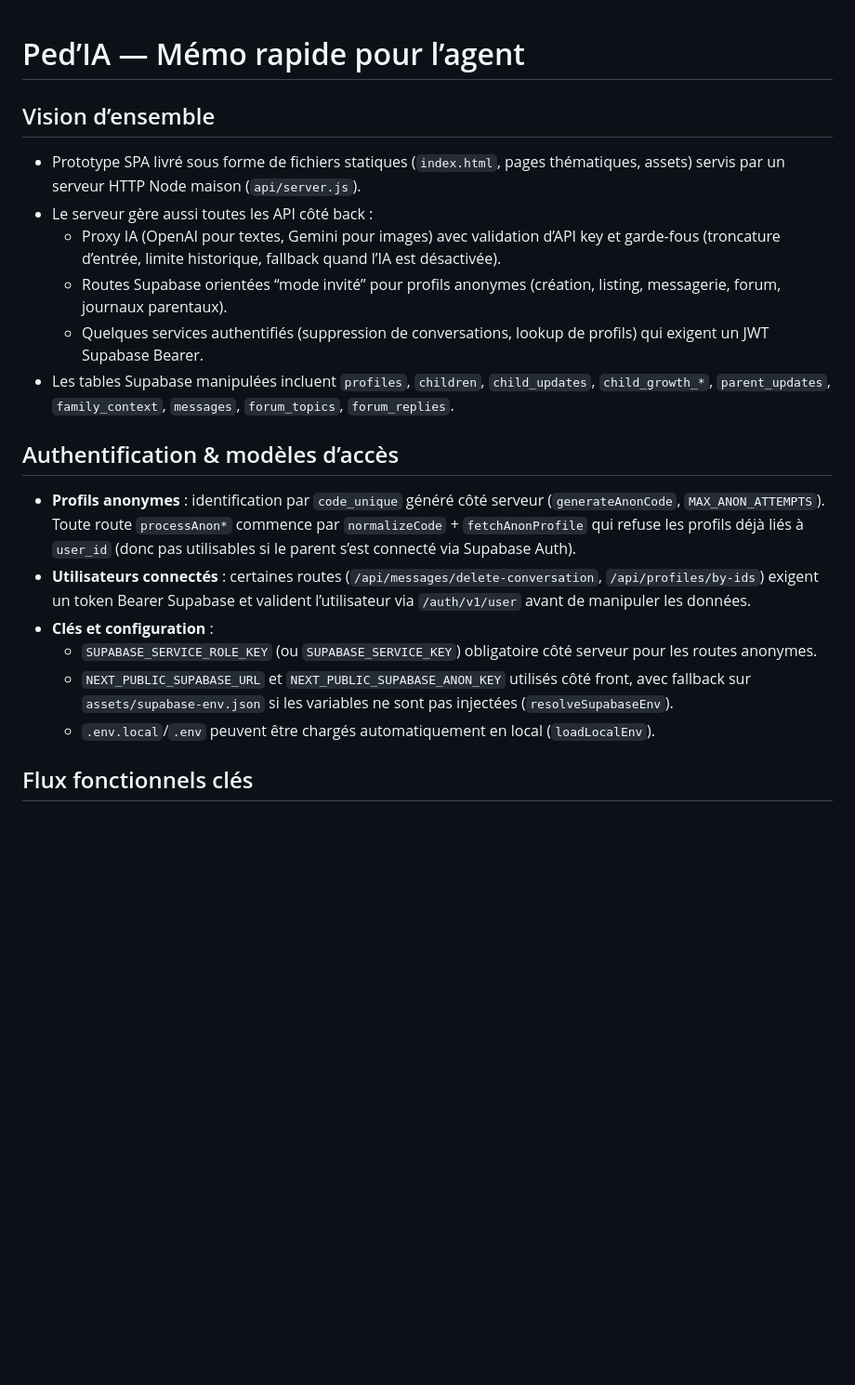
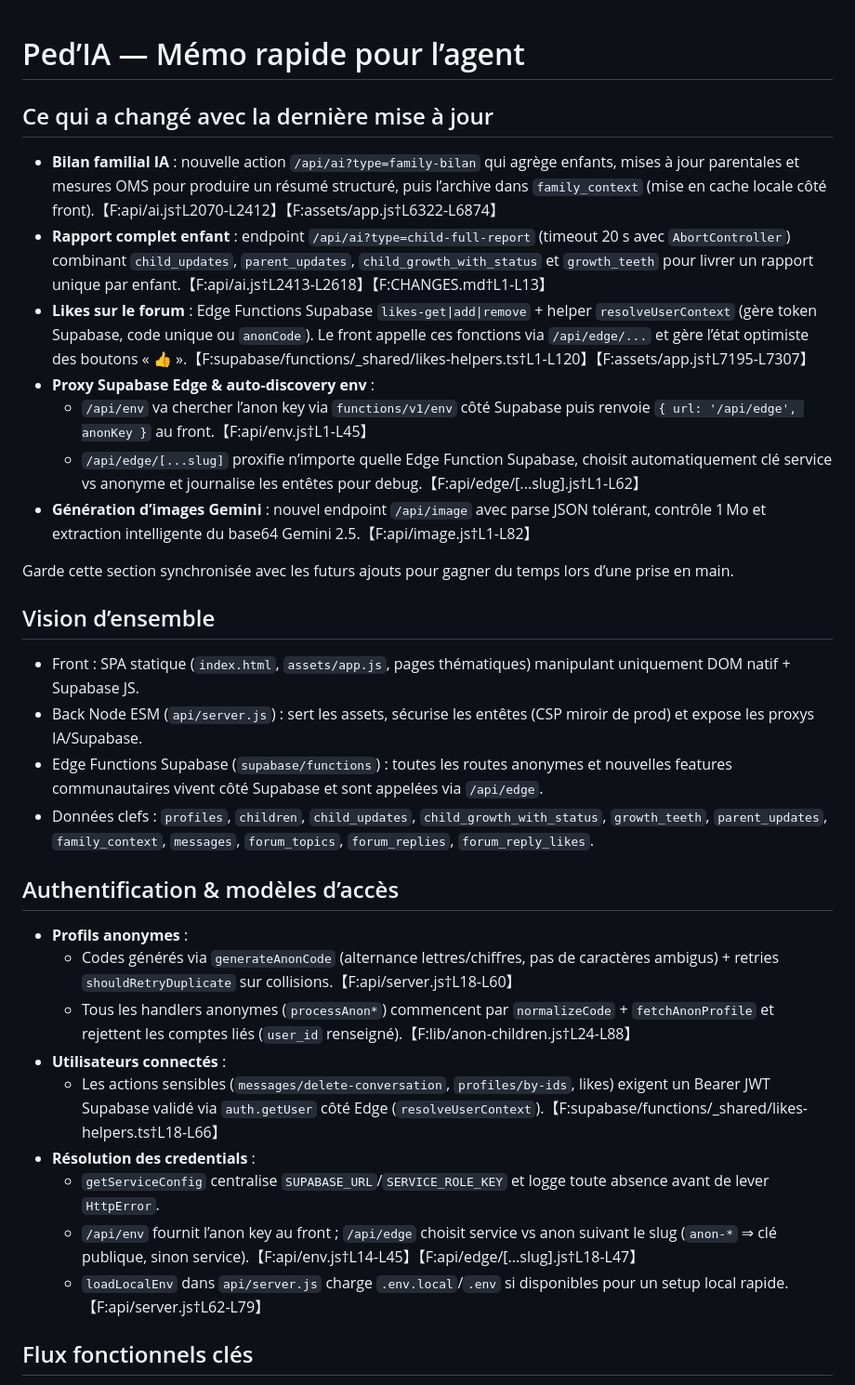
Before and after one commit to issac5000/ped-ia, a Markdown page: README_codex.md, the part around one of its changes. Shown at 93% size. Rendered like a GitHub page; blank space fills up the shorter version.

```diff
--- a/README_codex.md
+++ b/README_codex.md
@@ -1,19 +1,31 @@
 # Ped’IA — Mémo rapide pour l’agent
 
+## Ce qui a changé avec la dernière mise à jour
+- **Bilan familial IA** : nouvelle action `/api/ai?type=family-bilan` qui agrège enfants, mises à jour parentales et mesures OMS pour produire un résumé structuré, puis l’archive dans `family_context` (mise en cache locale côté front).【F:api/ai.js†L2070-L2412】【F:assets/app.js†L6322-L6874】
+- **Rapport complet enfant** : endpoint `/api/ai?type=child-full-report` (timeout 20 s avec `AbortController`) combinant `child_updates`, `parent_updates`, `child_growth_with_status` et `growth_teeth` pour livrer un rapport unique par enfant.【F:api/ai.js†L2413-L2618】【F:CHANGES.md†L1-L13】
+- **Likes sur le forum** : Edge Functions Supabase `likes-get|add|remove` + helper `resolveUserContext` (gère token Supabase, code unique ou `anonCode`). Le front appelle ces fonctions via `/api/edge/...` et gère l’état optimiste des boutons « 👍 ».【F:supabase/functions/_shared/likes-helpers.ts†L1-L120】【F:assets/app.js†L7195-L7307】
+- **Proxy Supabase Edge & auto-discovery env** :
+  - `/api/env` va chercher l’anon key via `functions/v1/env` côté Supabase puis renvoie `{ url: '/api/edge', anonKey }` au front.【F:api/env.js†L1-L45】
+  - `/api/edge/[...slug]` proxifie n’importe quelle Edge Function Supabase, choisit automatiquement clé service vs anonyme et journalise les entêtes pour debug.【F:api/edge/[...slug].js†L1-L62】
+- **Génération d’images Gemini** : nouvel endpoint `/api/image` avec parse JSON tolérant, contrôle 1 Mo et extraction intelligente du base64 Gemini 2.5.【F:api/image.js†L1-L82】
+
+Garde cette section synchronisée avec les futurs ajouts pour gagner du temps lors d’une prise en main.
+
 ## Vision d’ensemble
-- Prototype SPA livré sous forme de fichiers statiques (`index.html`, pages thématiques, assets) servis par un serveur HTTP Node maison (`api/server.js`).
-- Le serveur gère aussi toutes les API côté back :
-  - Proxy IA (OpenAI pour textes, Gemini pour images) avec validation d’API key et garde-fous (troncature d’entrée, limite historique, fallback quand l’IA est désactivée).
-  - Routes Supabase orientées “mode invité” pour profils anonymes (création, listing, messagerie, forum, journaux parentaux).
-  - Quelques services authentifiés (suppression de conversations, lookup de profils) qui exigent un JWT Supabase Bearer.
-- Les tables Supabase manipulées incluent `profiles`, `children`, `child_updates`, `child_growth_*`, `parent_updates`, `family_context`, `messages`, `forum_topics`, `forum_replies`.
+- Front : SPA statique (`index.html`, `assets/app.js`, pages thématiques) manipulant uniquement DOM natif + Supabase JS.
+- Back Node ESM (`api/server.js`) : sert les assets, sécurise les entêtes (CSP miroir de prod) et expose les proxys IA/Supabase.
+- Edge Functions Supabase (`supabase/functions`) : toutes les routes anonymes et nouvelles features communautaires vivent côté Supabase et sont appelées via `/api/edge`.
+- Données clefs : `profiles`, `children`, `child_updates`, `child_growth_with_status`, `growth_teeth`, `parent_updates`, `family_context`, `messages`, `forum_topics`, `forum_replies`, `forum_reply_likes`.
 
 ## Authentification & modèles d’accès
-- **Profils anonymes** : identification par `code_unique` généré côté serveur (`generateAnonCode`, `MAX_ANON_ATTEMPTS`). Toute route `processAnon*` commence par `normalizeCode` + `fetchAnonProfile` qui refuse les profils déjà liés à `user_id` (donc pas utilisables si le parent s’est connecté via Supabase Auth).
-- **Utilisateurs connectés** : certaines routes (`/api/messages/delete-conversation`, `/api/profiles/by-ids`) exigent un token Bearer Supabase et valident l’utilisateur via `/auth/v1/user` avant de manipuler les données.
-- **Clés et configuration** :
-  - `SUPABASE_SERVICE_ROLE_KEY` (ou `SUPABASE_SERVICE_KEY`) obligatoire côté serveur pour les routes anonymes.
-  - `NEXT_PUBLIC_SUPABASE_URL` et `NEXT_PUBLIC_SUPABASE_ANON_KEY` utilisés côté front, avec fallback sur `assets/supabase-env.json` si les variables ne sont pas injectées (`resolveSupabaseEnv`).
-  - `.env.local`/`.env` peuvent être chargés automatiquement en local (`loadLocalEnv`).
+- **Profils anonymes** :
+  - Codes générés via `generateAnonCode` (alternance lettres/chiffres, pas de caractères ambigus) + retries `shouldRetryDuplicate` sur collisions.【F:api/server.js†L18-L60】
+  - Tous les handlers anonymes (`processAnon*`) commencent par `normalizeCode` + `fetchAnonProfile` et rejettent les comptes liés (`user_id` renseigné).【F:lib/anon-children.js†L24-L88】
+- **Utilisateurs connectés** :
+  - Les actions sensibles (`messages/delete-conversation`, `profiles/by-ids`, likes) exigent un Bearer JWT Supabase validé via `auth.getUser` côté Edge (`resolveUserContext`).【F:supabase/functions/_shared/likes-helpers.ts†L18-L66】
+- **Résolution des credentials** :
+  - `getServiceConfig` centralise `SUPABASE_URL`/`SERVICE_ROLE_KEY` et logge toute absence avant de lever `HttpError`.
+  - `/api/env` fournit l’anon key au front ; `/api/edge` choisit service vs anon suivant le slug (`anon-*` ⇒ clé publique, sinon service).【F:api/env.js†L14-L45】【F:api/edge/[...slug].js†L18-L47】
+  - `loadLocalEnv` dans `api/server.js` charge `.env.local`/`.env` si disponibles pour un setup local rapide.【F:api/server.js†L62-L79】
 
 ## Flux fonctionnels clés
```
Also changed, not shown: other parts of README_codex.md (+36 -46 lines).
